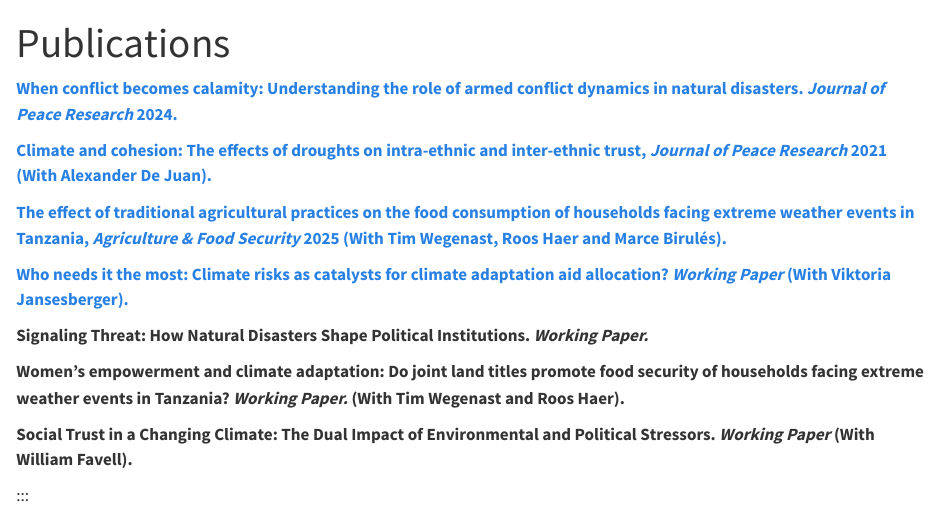
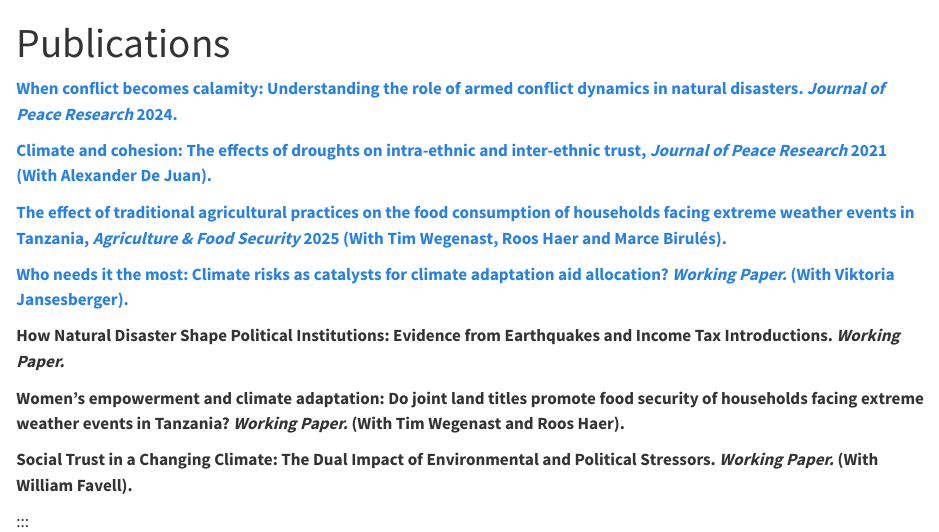
Before and after one commit to nhaenze/nhaenze.github.io, a Quarto document (publications/index.qmd): the page in a window 1100 px wide, from its top. Rendered offline with R 4.5, knitr and Pandoc in place of Quarto, with nearby package versions.

Commit message:
Add files via upload

```diff
--- a/publications/index.qmd
+++ b/publications/index.qmd
@@ -11,13 +11,14 @@ title: "Publications"
 
 <b> <a href="https://doi.org/10.1186/s40066-024-00512-1" target="_blank">The effect of traditional agricultural practices on the food consumption of households facing extreme weather events in Tanzania, <i> Agriculture & Food Security </i> 2025 (With Tim Wegenast, Roos Haer and Marce Birulés).</a><br> </b>
 
-<b> <a href="https://www.peio.me/wp-content/uploads/PEIO17/submission_86.pdf" target="_blank">Who needs it the most: Climate risks as catalysts for climate adaptation aid allocation? <i> Working Paper</i> (With Viktoria Jansesberger). </a><br> </b>
+<b> <a href="https://www.peio.me/wp-content/uploads/PEIO17/submission_86.pdf" target="_blank">Who needs it the most: Climate risks as catalysts for climate adaptation aid allocation? <i> Working Paper.</i> (With Viktoria Jansesberger). </a><br> </b>
 
-<b> Signaling Threat: How Natural Disasters Shape Political Institutions. <i> Working Paper.</i> </b>
+<b> How Natural Disaster Shape Political Institutions: Evidence
+from Earthquakes and Income Tax Introductions. <i> Working Paper.</i> </b>
 
 <b> Women’s empowerment and climate adaptation: Do joint land titles promote food security of households facing extreme weather events in Tanzania? <i> Working Paper.</i> (With Tim Wegenast and Roos Haer).</b>
 
-<b> Social Trust in a Changing Climate: The Dual Impact of Environmental and Political Stressors. <i> Working Paper</i> (With William Favell).</b>
+<b> Social Trust in a Changing Climate: The Dual Impact of Environmental and Political Stressors. <i> Working Paper.</i> (With William Favell).</b>
 
 
 
```
Also changed, not shown: conferences/index.qmd (+4 -0 lines), projects/index.qmd (+2 -2 lines), docs/search.json, 2 other files.
